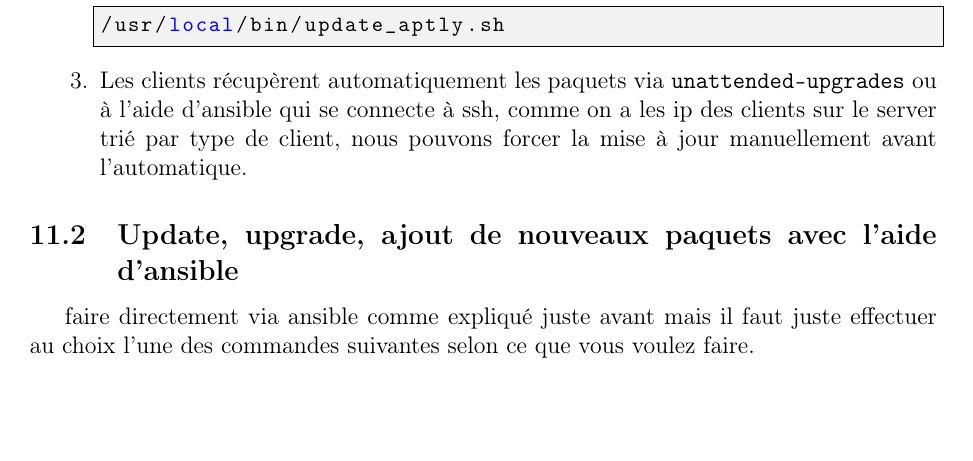
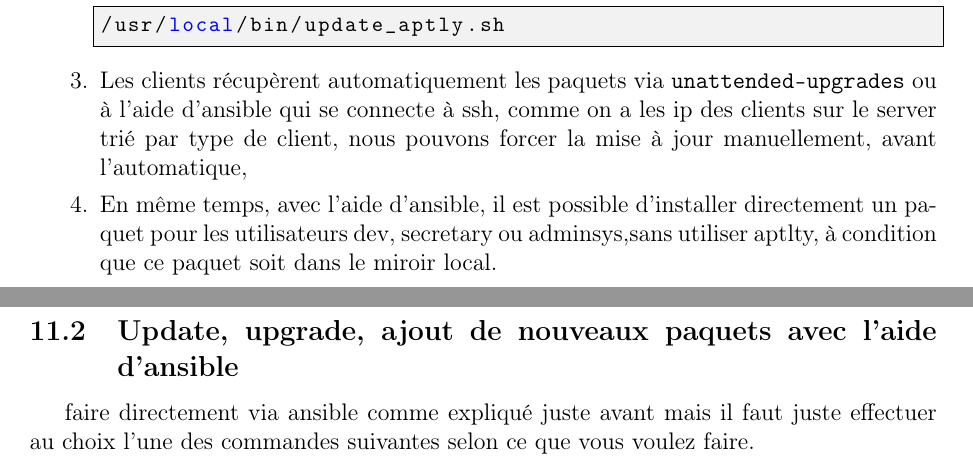
Before and after one commit to Ethanrogge/admin_sys, a LaTeX paper (rapport_impl.tex): part of page 12 of 14 before the commit and two parts of pages 12 and 13 of 14 after it, the two joined at a grey line, cut so that both start at the same text, the shorter picture padded with empty space. Compiled offline with pdfLaTeX.

Commit message:
Update rapport_impl.tex

```diff
--- a/rapport_impl.tex
+++ b/rapport_impl.tex
@@ -592,7 +592,9 @@ ou, si le paquet est déjà présent sur le miroir créer, mettez à jour le met
 \begin{lstlisting}[language=bash]
 /usr/local/bin/update_aptly.sh
 \end{lstlisting}
-\item Les clients récupèrent automatiquement les paquets via \texttt{unattended-upgrades} ou à l'aide d'ansible qui se connecte à ssh, comme on a les ip des clients sur le server trié par type de client, nous pouvons forcer la mise à jour manuellement avant l'automatique.
+\item Les clients récupèrent automatiquement les paquets via \texttt{unattended-upgrades} ou à l'aide d'ansible qui se connecte à ssh, comme on a les ip des clients sur le server trié par type de client, nous pouvons forcer la mise à jour manuellement, avant l'automatique,
+
+\item En même temps, avec l'aide d'ansible, il est possible d'installer directement un paquet pour les utilisateurs dev, secretary ou adminsys,sans utiliser aptlty, à condition que ce paquet soit dans le miroir local.
 \end{enumerate}
 
 \subsection{Update, upgrade, ajout de nouveaux paquets avec l'aide d'ansible}
```
